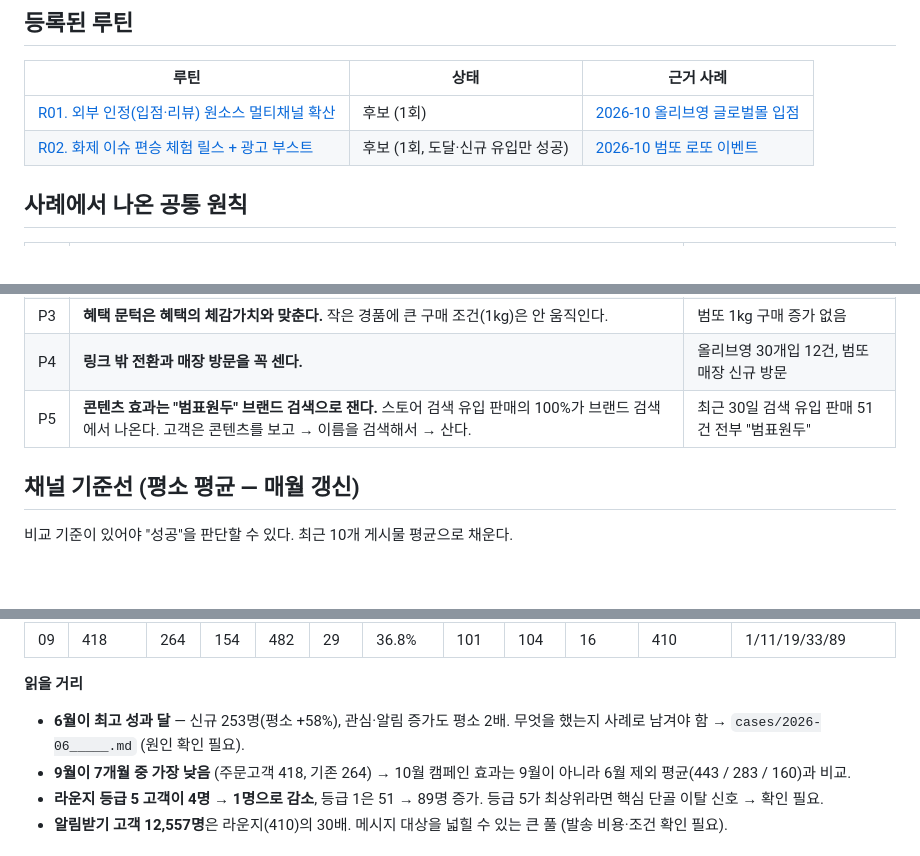
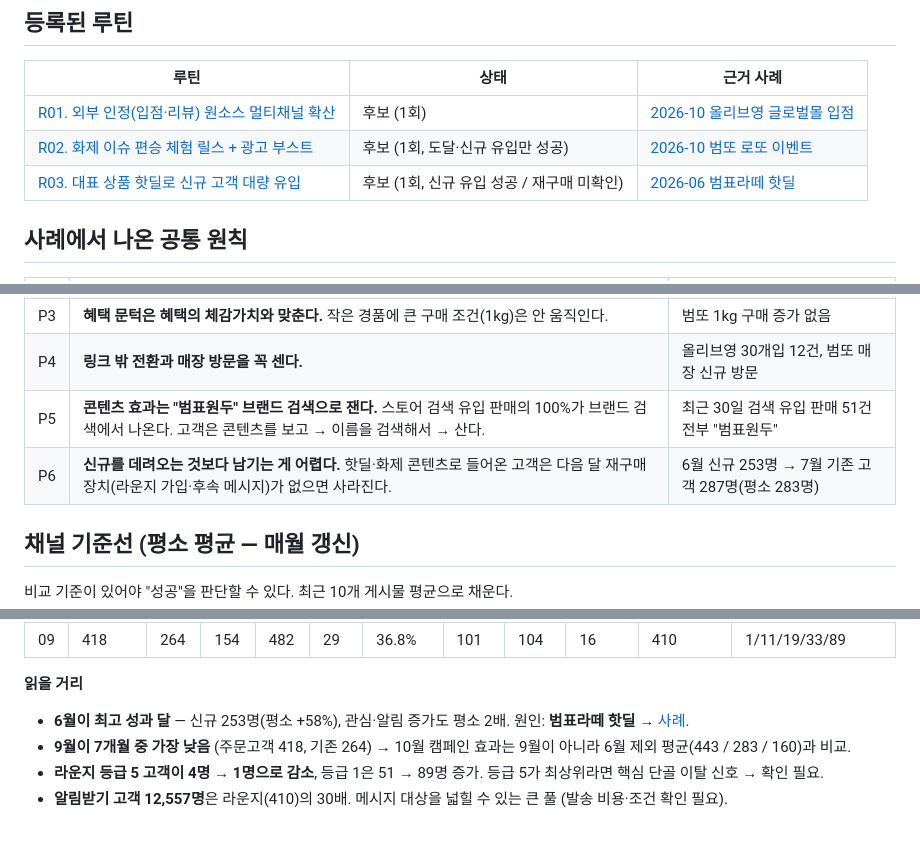
Before and after one commit to bumpyobeans/myproject, a Markdown page: marketing/README.md, 3 parts joined by grey strips. Drawn GitHub-style; folded sections open; blank space fills up the shorter version.

Commit message:
Add June latte hot-deal case, R03 routine, retention principle
Co-Authored-By: Claude Opus 5.5 <noreply@anthropic.com>
Claude-Session: https://claude.ai/code/session_01NaMSkf5f8kd1HC7SgQp72J

```diff
--- a/marketing/README.md
+++ b/marketing/README.md
@@ -34,6 +34,7 @@
 |---|---|---|
 | [R01. 외부 인정(입점·리뷰) 원소스 멀티채널 확산](playbook/R01_external-proof-multichannel.md) | 후보 (1회) | [2026-10 올리브영 글로벌몰 입점](cases/2026-10_oliveyoung-global.md) |
 | [R02. 화제 이슈 편승 체험 릴스 + 광고 부스트](playbook/R02_trend-ride-reels-boost.md) | 후보 (1회, 도달·신규 유입만 성공) | [2026-10 범또 로또 이벤트](cases/2026-10_lotto-bumtto.md) |
+| [R03. 대표 상품 핫딜로 신규 고객 대량 유입](playbook/R03_hotdeal-new-customers.md) | 후보 (1회, 신규 유입 성공 / 재구매 미확인) | [2026-06 범표라떼 핫딜](cases/2026-06_latte-hotdeal.md) |
 
 ## 사례에서 나온 공통 원칙
 
@@ -44,6 +45,7 @@
 | P3 | **혜택 문턱은 혜택의 체감가치와 맞춘다.** 작은 경품에 큰 구매 조건(1kg)은 안 움직인다. | 범또 1kg 구매 증가 없음 |
 | P4 | **링크 밖 전환과 매장 방문을 꼭 센다.** | 올리브영 30개입 12건, 범또 매장 신규 방문 |
 | P5 | **콘텐츠 효과는 "범표원두" 브랜드 검색으로 잰다.** 스토어 검색 유입 판매의 100%가 브랜드 검색에서 나온다. 고객은 콘텐츠를 보고 → 이름을 검색해서 → 산다. | 최근 30일 검색 유입 판매 51건 전부 "범표원두" |
+| P6 | **신규를 데려오는 것보다 남기는 게 어렵다.** 핫딜·화제 콘텐츠로 들어온 고객은 다음 달 재구매 장치(라운지 가입·후속 메시지)가 없으면 사라진다. | 6월 신규 253명 → 7월 기존 고객 287명(평소 283명) |
 
 ## 채널 기준선 (평소 평균 — 매월 갱신)
 
@@ -92,7 +94,7 @@
 
 **읽을 거리**
 
-- **6월이 최고 성과 달** — 신규 253명(평소 +58%), 관심·알림 증가도 평소 2배. 무엇을 했는지 사례로 남겨야 함 → `cases/2026-06_____.md` (원인 확인 필요).
+- **6월이 최고 성과 달** — 신규 253명(평소 +58%), 관심·알림 증가도 평소 2배. 원인: **범표라떼 핫딜** → [사례](cases/2026-06_latte-hotdeal.md).
 - **9월이 7개월 중 가장 낮음** (주문고객 418, 기존 264) → 10월 캠페인 효과는 9월이 아니라 6월 제외 평균(443 / 283 / 160)과 비교.
 - **라운지 등급 5 고객이 4명 → 1명으로 감소**, 등급 1은 51 → 89명 증가. 등급 5가 최상위라면 핵심 단골 이탈 신호 → 확인 필요.
 - **알림받기 고객 12,557명**은 라운지(410)의 30배. 메시지 대상을 넓힐 수 있는 큰 풀 (발송 비용·조건 확인 필요).
```
Also changed, not shown: marketing/cases/2026-06_latte-hotdeal.md (added, +39 -0 lines), marketing/playbook/R03_hotdeal-new-customers.md (added, +51 -0 lines).
